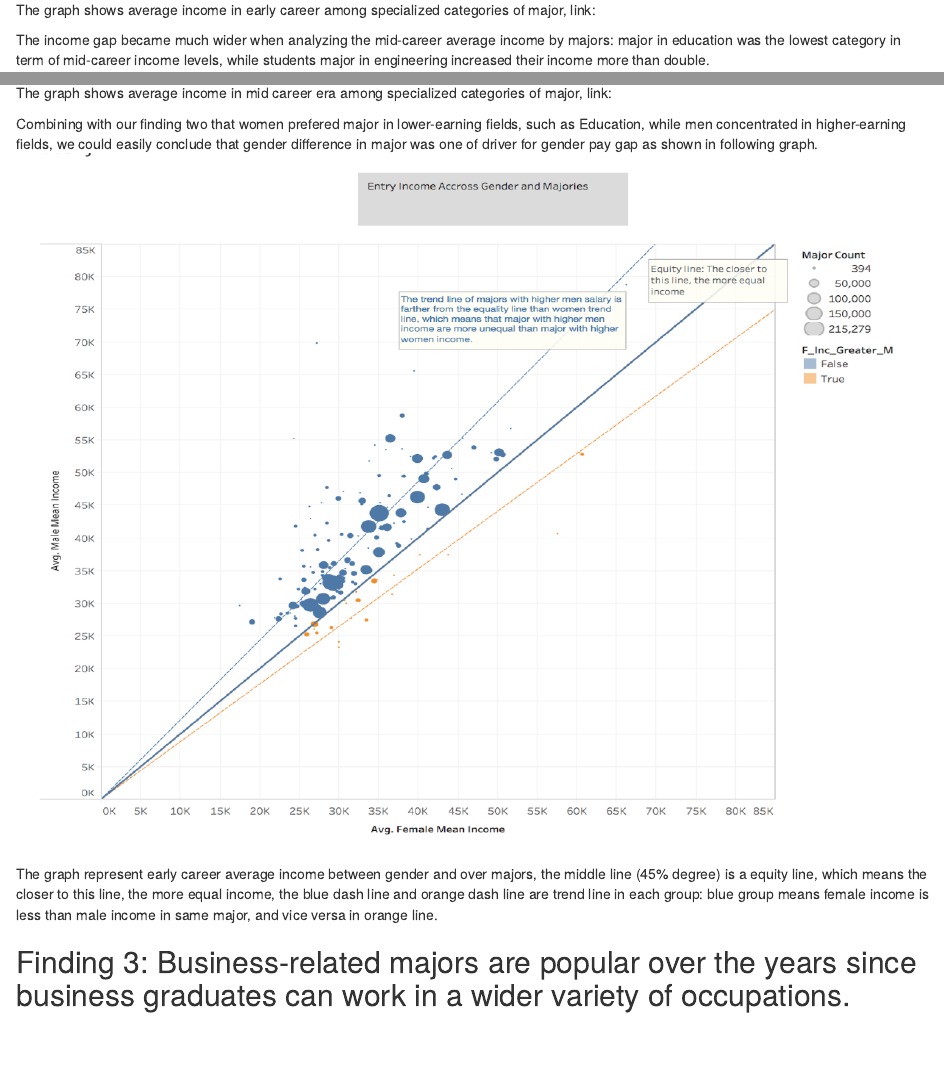
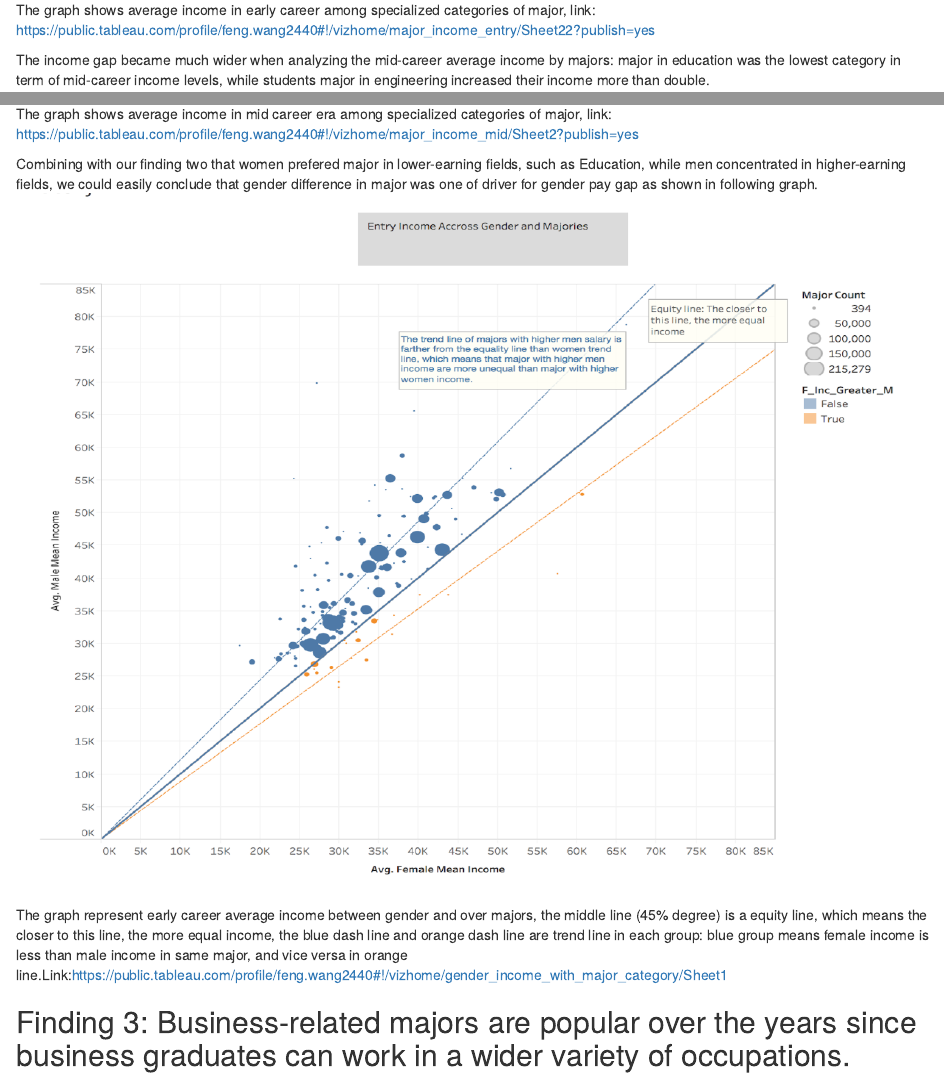
Before and after one commit to YingjieYu/Data-Visualization, an R Markdown document (Team_Proj_First_Version.Rmd): the page in a window 1100 px wide, from 6630 px down, and a second part further down, joined at a grey line. Rendered offline with R 4.5, knitr and Pandoc, with nearby package versions; some code elsewhere in the file could not run offline; common packages that the code uses without loading them are loaded.

Commit message:
Update Team_Proj_First_Version.Rmd

```diff
--- a/Team_Proj_First_Version.Rmd
+++ b/Team_Proj_First_Version.Rmd
@@ -95,16 +95,20 @@ The report is consistent with our finding. From the data, we generated the avera
 ![](images/finding2-2.png)
 
 The graph shows average income in early career  among specialized categories of major, link:
+https://public.tableau.com/profile/feng.wang2440#!/vizhome/major_income_entry/Sheet22?publish=yes
+
 
 The income gap became much wider when analyzing the mid-career average income by majors: major in education was the lowest category in term of mid-career income levels, while students major in engineering increased their income more than double.
 
 ![](images/finding2-3.png)
 The graph shows average income in mid career era among specialized categories of major, link:
+https://public.tableau.com/profile/feng.wang2440#!/vizhome/major_income_mid/Sheet2?publish=yes
+
 
 Combining with our finding two that women prefered major in lower-earning fields, such as Education, while men concentrated in higher-earning fields, we could easily conclude that gender difference in major was one of driver for gender pay gap as shown in following graph.
 ![](images/finding2-4.png)
 
-The graph represent early career average income between gender and over majors, the middle line (45% degree) is a equity line, which means the closer to this line, the more equal income, the blue dash line and orange dash line are trend line in each group: blue group means female income is less than male income in same major, and vice versa in orange line.
+The graph represent early career average income between gender and over majors, the middle line (45% degree) is a equity line, which means the closer to this line, the more equal income, the blue dash line and orange dash line are trend line in each group: blue group means female income is less than male income in same major, and vice versa in orange line.Link:https://public.tableau.com/profile/feng.wang2440#!/vizhome/gender_income_with_major_category/Sheet1
 
 ## Finding 3: Business-related majors are popular over the years since business graduates can work in a wider variety of occupations.
 
```
